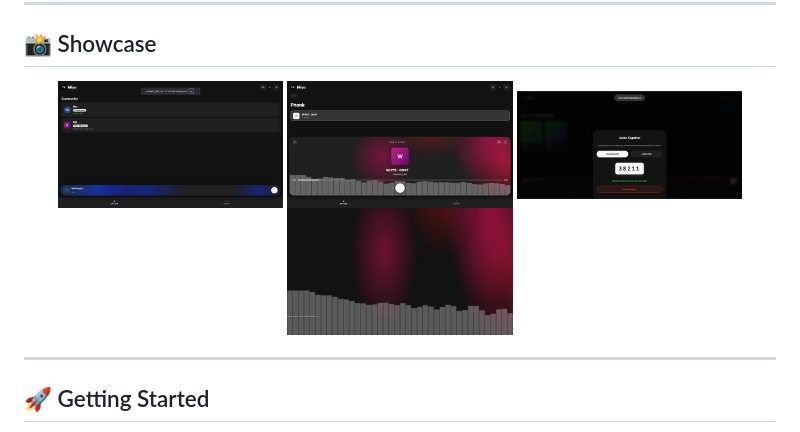
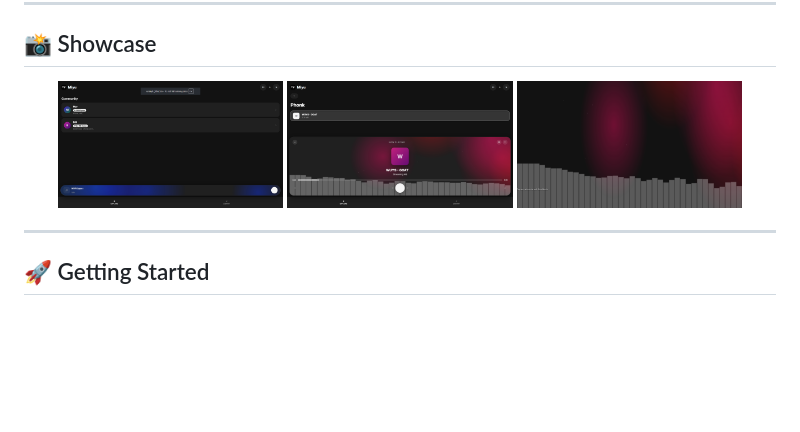
Before and after one commit to unskyit/miyu, a Markdown page: README.md, the part around the change. Rendered like a GitHub page; blank space fills up the shorter version.

```diff
--- a/README.md
+++ b/README.md
@@ -73,7 +73,6 @@ Miyu is a masterclass in modern web capabilities, strictly avoiding bloated fram
 <div align="center">
   <img src="./docs/img_01.png" width="30%">
   <img src="./docs/img_02.png" width="30%">
-  <img src="./docs/img_03.png" width="30%">
   <img src="./docs/img_04.png" width="30%">
 </div>
 
```
